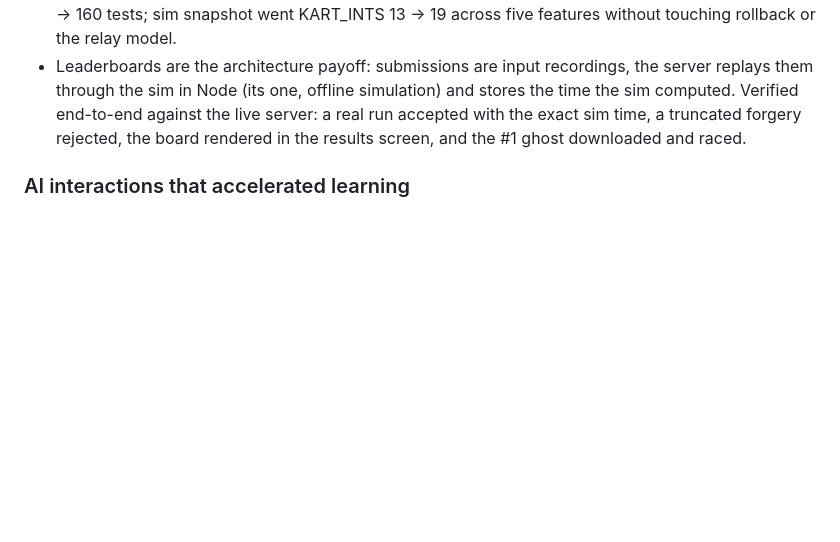
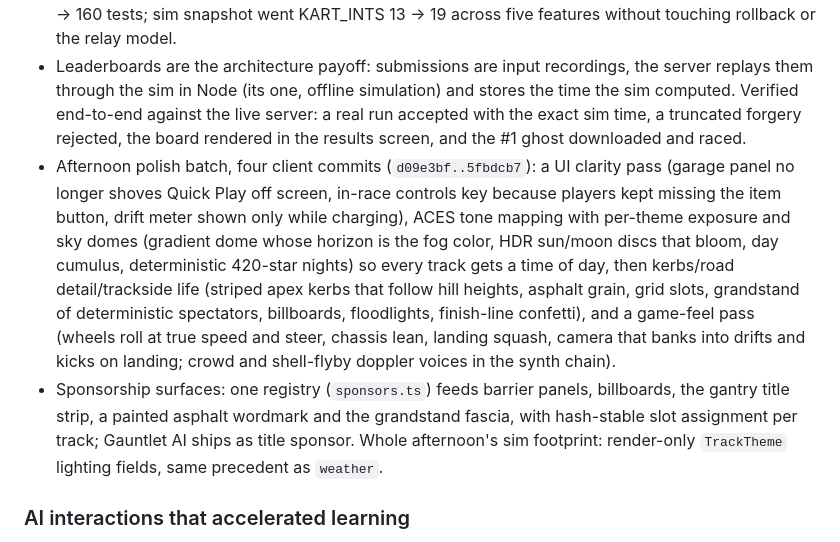
Before and after one commit to ryanjagger/mk-ultra, a Markdown page: BRAINLIFT.md, the part around the change. GitHub-like rendering; blank space fills up the shorter version.

Commit message:
docs: brainlift entry for the afternoon polish

```diff
--- a/BRAINLIFT.md
+++ b/BRAINLIFT.md
@@ -34,6 +34,24 @@ padded one.
   end-to-end against the live server: a real run accepted with the exact
   sim time, a truncated forgery rejected, the board rendered in the
   results screen, and the #1 ghost downloaded and raced.
+- Afternoon polish batch, four client commits (`d09e3bf..5fbdcb7`): a UI
+  clarity pass (garage panel no longer shoves Quick Play off screen,
+  in-race controls key because players kept missing the item button,
+  drift meter shown only while charging), ACES tone mapping with
+  per-theme exposure and sky domes (gradient dome whose horizon is the
+  fog color, HDR sun/moon discs that bloom, day cumulus, deterministic
+  420-star nights) so every track gets a time of day, then kerbs/road
+  detail/trackside life (striped apex kerbs that follow hill heights,
+  asphalt grain, grid slots, grandstand of deterministic spectators,
+  billboards, floodlights, finish-line confetti), and a game-feel pass
+  (wheels roll at true speed and steer, chassis lean, landing squash,
+  camera that banks into drifts and kicks on landing; crowd and
+  shell-flyby doppler voices in the synth chain).
+- Sponsorship surfaces: one registry (`sponsors.ts`) feeds barrier
+  panels, billboards, the gantry title strip, a painted asphalt wordmark
+  and the grandstand fascia, with hash-stable slot assignment per track;
+  Gauntlet AI ships as title sponsor. Whole afternoon's sim footprint:
+  render-only `TrackTheme` lighting fields, same precedent as `weather`.
 
 ### AI interactions that accelerated learning
 
```
